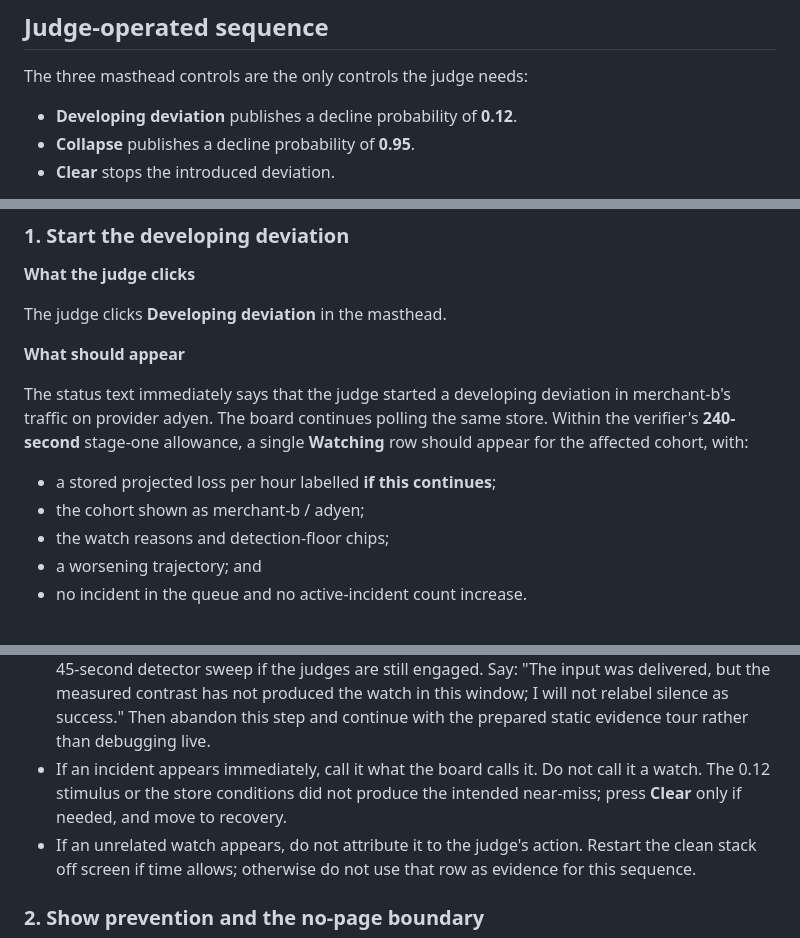
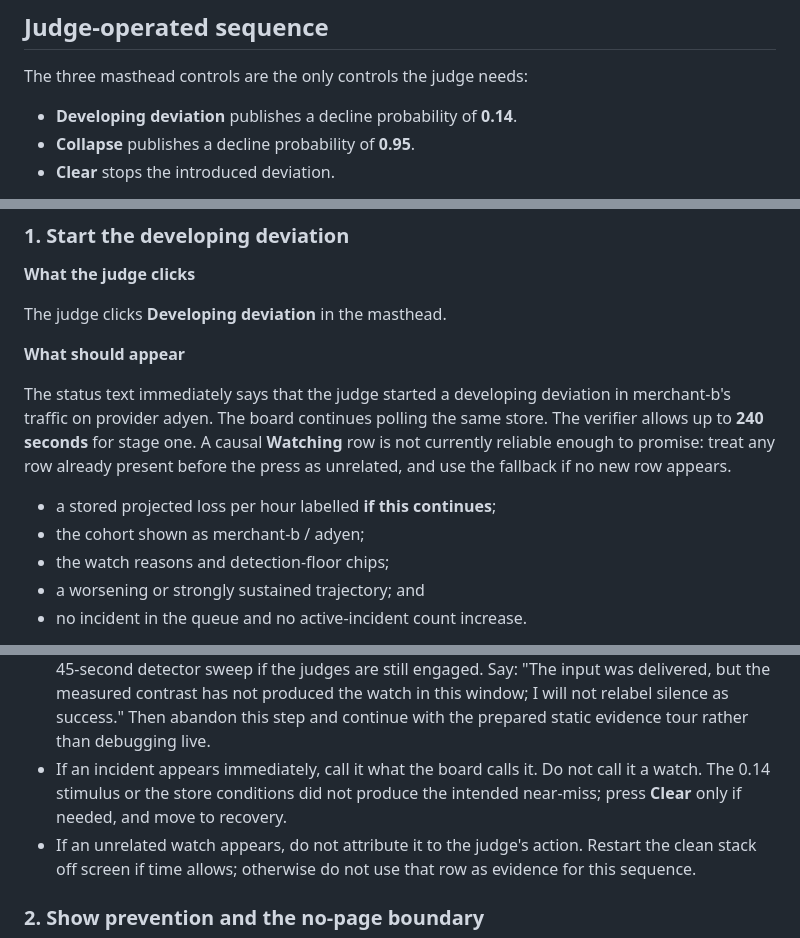
Before and after one commit to nextwave-2026/clearwave, a Markdown page: docs/demo-sequence.md, 3 parts joined by grey strips. Rendered like a GitHub page.

Commit message:
docs: align demo stages and escalation ladder

```diff
--- a/docs/demo-sequence.md
+++ b/docs/demo-sequence.md
@@ -42,7 +42,7 @@ If any pre-flight condition fails, do not start the live sequence. Use the recov
 
 The three masthead controls are the only controls the judge needs:
 
-- **Developing deviation** publishes a decline probability of **0.12**.
+- **Developing deviation** publishes a decline probability of **0.14**.
 - **Collapse** publishes a decline probability of **0.95**.
 - **Clear** stops the introduced deviation.
 
@@ -80,12 +80,12 @@ The judge clicks **Developing deviation** in the masthead.
 
 **What should appear**
 
-The status text immediately says that the judge started a developing deviation in merchant-b's traffic on provider adyen. The board continues polling the same store. Within the verifier's **240-second** stage-one allowance, a single **Watching** row should appear for the affected cohort, with:
+The status text immediately says that the judge started a developing deviation in merchant-b's traffic on provider adyen. The board continues polling the same store. The verifier allows up to **240 seconds** for stage one. A causal **Watching** row is not currently reliable enough to promise: treat any row already present before the press as unrelated, and use the fallback if no new row appears.
 
 - a stored projected loss per hour labelled **if this continues**;
 - the cohort shown as merchant-b / adyen;
 - the watch reasons and detection-floor chips;
-- a worsening trajectory; and
+- a worsening or strongly sustained trajectory; and
 - no incident in the queue and no active-incident count increase.
 
 A measured example was **USD 2,711.21/hour** against a typical hourly attempted value of **USD 45,950.68**. That is an example from a measured run, not a number to promise on stage; live figures are copied from the current record.
@@ -106,7 +106,7 @@ A developing deviation is visible before the incident floors are crossed. The pr
 
 - First check the judge status text in the browser. If it says Kafka could not be reached, say: "The control did not deliver the input, so this is not evidence about detection." Do not claim that an incident fired. Move to the prepared fallback.
 - If the status confirms delivery but no watch appears after 240 seconds, allow at most one extra 45-second detector sweep if the judges are still engaged. Say: "The input was delivered, but the measured contrast has not produced the watch in this window; I will not relabel silence as success." Then abandon this step and continue with the prepared static evidence tour rather than debugging live.
-- If an incident appears immediately, call it what the board calls it. Do not call it a watch. The 0.12 stimulus or the store conditions did not produce the intended near-miss; press **Clear** only if needed, and move to recovery.
+- If an incident appears immediately, call it what the board calls it. Do not call it a watch. The 0.14 stimulus or the store conditions did not produce the intended near-miss; press **Clear** only if needed, and move to recovery.
 - If an unrelated watch appears, do not attribute it to the judge's action. Restart the clean stack off screen if time allows; otherwise do not use that row as evidence for this sequence.
 
 ### 2. Show prevention and the no-page boundary
```
Also changed, not shown: other parts of docs/demo-sequence.md (+1 -1 lines), docs/pitch.md (+1 -1 lines), docs/prd.md (+1 -1 lines).
